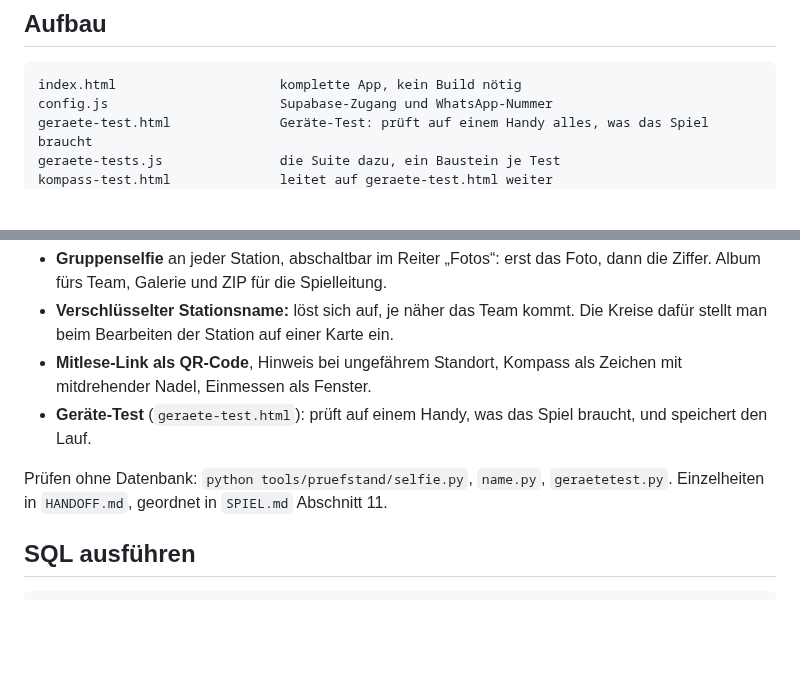
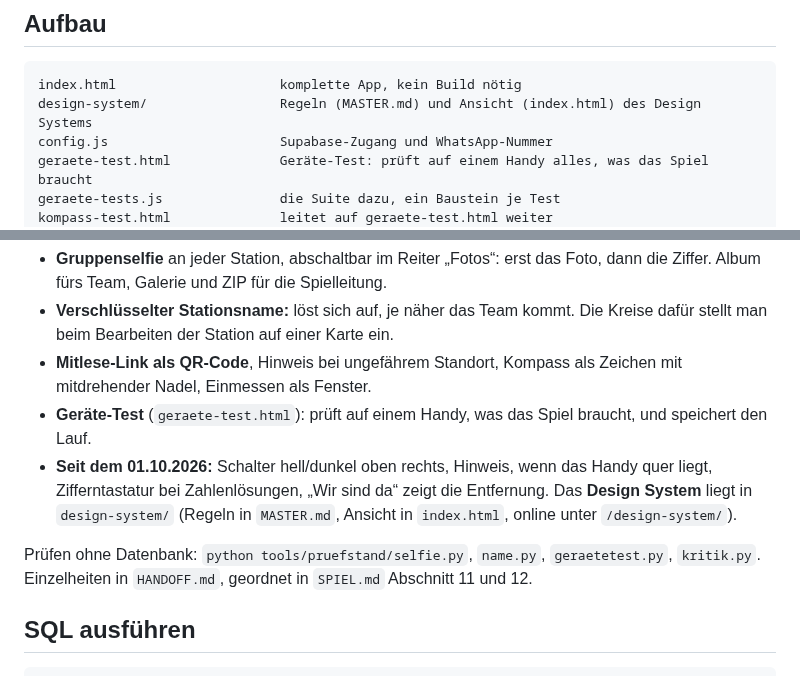
Before and after one commit to 7DEEda/Stadtjagt, a Markdown page: README.md, 2 parts joined by grey strips. GitHub-like rendering; blank space fills up the shorter version.

Commit message:
Doku auf Stand 01.10.2026: Nachtrag 27, Design System, Hell/Dunkel, Schriftstufen, iPhone-Test als nächster Schritt
Co-Authored-By: Claude Opus 5.5 <noreply@anthropic.com>

````diff
--- a/README.md
+++ b/README.md
@@ -73,6 +73,7 @@ update game_state set admin_pin = 'vier lange Wörter hier' where id = 1;
 
 ```
 index.html                     komplette App, kein Build nötig
+design-system/                 Regeln (MASTER.md) und Ansicht (index.html) des Design Systems
 config.js                      Supabase-Zugang und WhatsApp-Nummer
 geraete-test.html              Geräte-Test: prüft auf einem Handy alles, was das Spiel braucht
 geraete-tests.js               die Suite dazu, ein Baustein je Test
@@ -96,10 +97,14 @@ supabase/seed-*.sql            Prager Stationen und Testpersonen
   Zeichen mit mitdrehender Nadel, Einmessen als Fenster.
 - **Geräte-Test** (`geraete-test.html`): prüft auf einem Handy, was das Spiel
   braucht, und speichert den Lauf.
+- **Seit dem 01.10.2026:** Schalter hell/dunkel oben rechts, Hinweis, wenn das
+  Handy quer liegt, Zifferntastatur bei Zahlenlösungen, „Wir sind da“ zeigt die
+  Entfernung. Das **Design System** liegt in `design-system/` (Regeln in
+  `MASTER.md`, Ansicht in `index.html`, online unter `/design-system/`).
 
 Prüfen ohne Datenbank: `python tools/pruefstand/selfie.py`, `name.py`,
-`geraetetest.py`. Einzelheiten in `HANDOFF.md`, geordnet in `SPIEL.md`
-Abschnitt 11.
+`geraetetest.py`, `kritik.py`. Einzelheiten in `HANDOFF.md`, geordnet in `SPIEL.md`
+Abschnitt 11 und 12.
 
 ## SQL ausführen
 
````
Also changed, not shown: HANDOFF.md (+35 -1 lines), SPIEL.md (+29 -2 lines).
